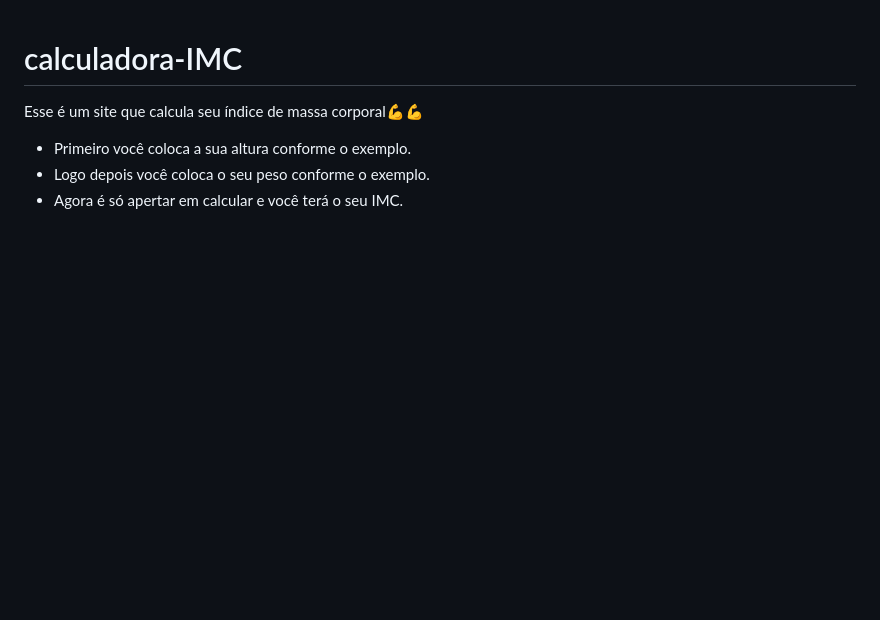
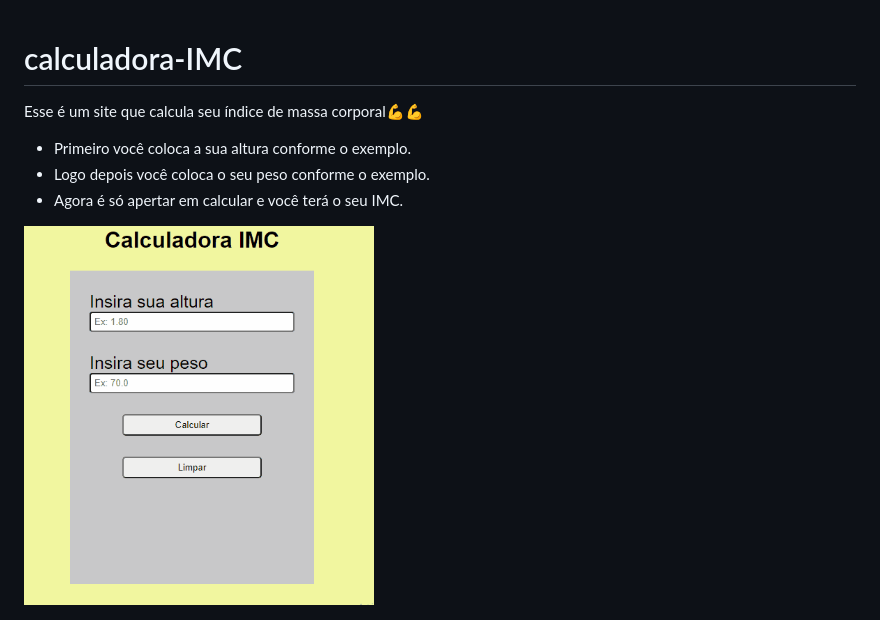
Before and after one commit to Joaovitorcgds/calculadora-IMC, a Markdown page: README.md, the part around the change. GitHub-like rendering; pictures changed too: forReadme/Animação.gif (added); blank space fills up the shorter version.

Commit message:
melhorando readme

```diff
--- a/README.md
+++ b/README.md
@@ -6,3 +6,5 @@
   <li>Logo depois você coloca o seu peso conforme o exemplo.</li>
   <li>Agora é só apertar em calcular e você terá o seu IMC.</li>
 </ul>
+
+<img width="350px" height="450px" src="forReadme/Animação.gif">
```
